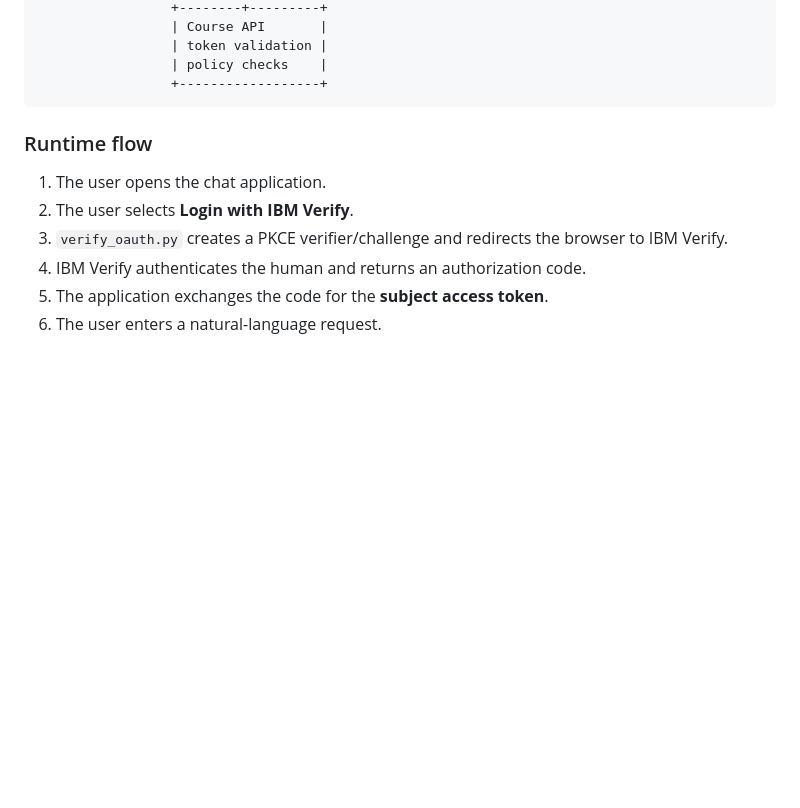
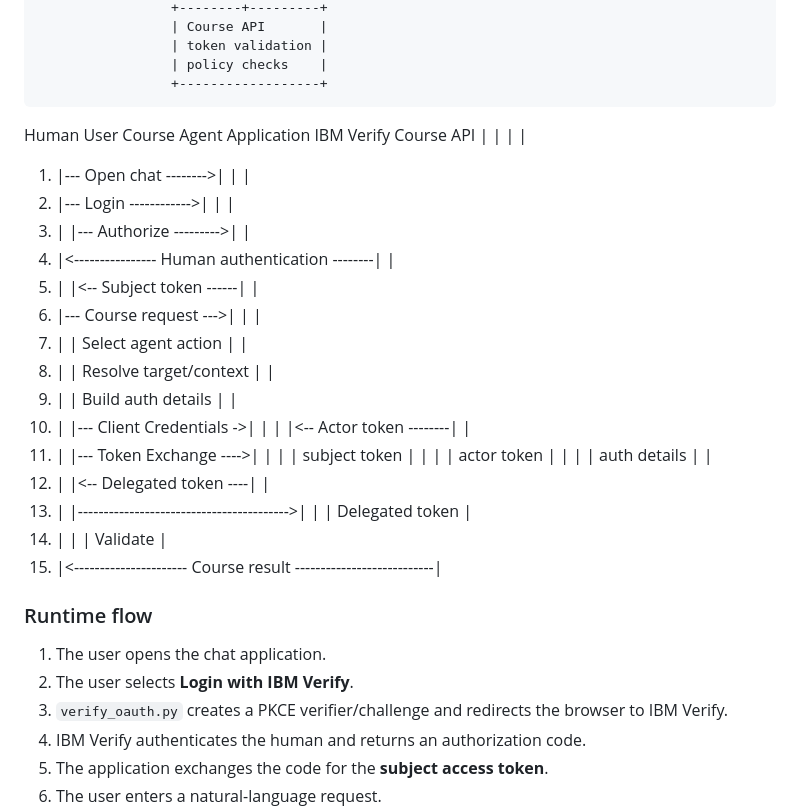
Before and after one commit to rajavnikum/agent-identity-course-agent-sample, a Markdown page: README.md, the part around the change. Drawn GitHub-style; blank space fills up the shorter version.

Commit message:
update with websequence

````diff
--- a/README.md
+++ b/README.md
@@ -84,7 +84,28 @@ The resulting API call carries both **subject context** and **actor context**, a
                  | policy checks    |
                  +------------------+
 ```
-
+Human User       Course Agent Application       IBM Verify       Course API
+    |                       |                        |                 |
+1.  |--- Open chat -------->|                        |                 |
+2.  |--- Login ------------>|                        |                 |
+3.  |                       |--- Authorize --------->|                 |
+4.  |<---------------- Human authentication --------|                 |
+5.  |                       |<-- Subject token ------|                 |
+6.  |--- Course request --->|                        |                 |
+7.  |                       | Select agent action    |                 |
+8.  |                       | Resolve target/context |                 |
+9.  |                       | Build auth details     |                 |
+10. |                       |--- Client Credentials ->|                |
+    |                       |<-- Actor token --------|                 |
+11. |                       |--- Token Exchange ---->|                 |
+    |                       |    subject token       |                 |
+    |                       |    actor token         |                 |
+    |                       |    auth details        |                 |
+12. |                       |<-- Delegated token ----|                 |
+13. |                       |----------------------------------------->|
+    |                       |               Delegated token            |
+14. |                       |                        |    Validate      |
+15. |<---------------------- Course result ---------------------------|
 ### Runtime flow
 
 1. The user opens the chat application.
````
